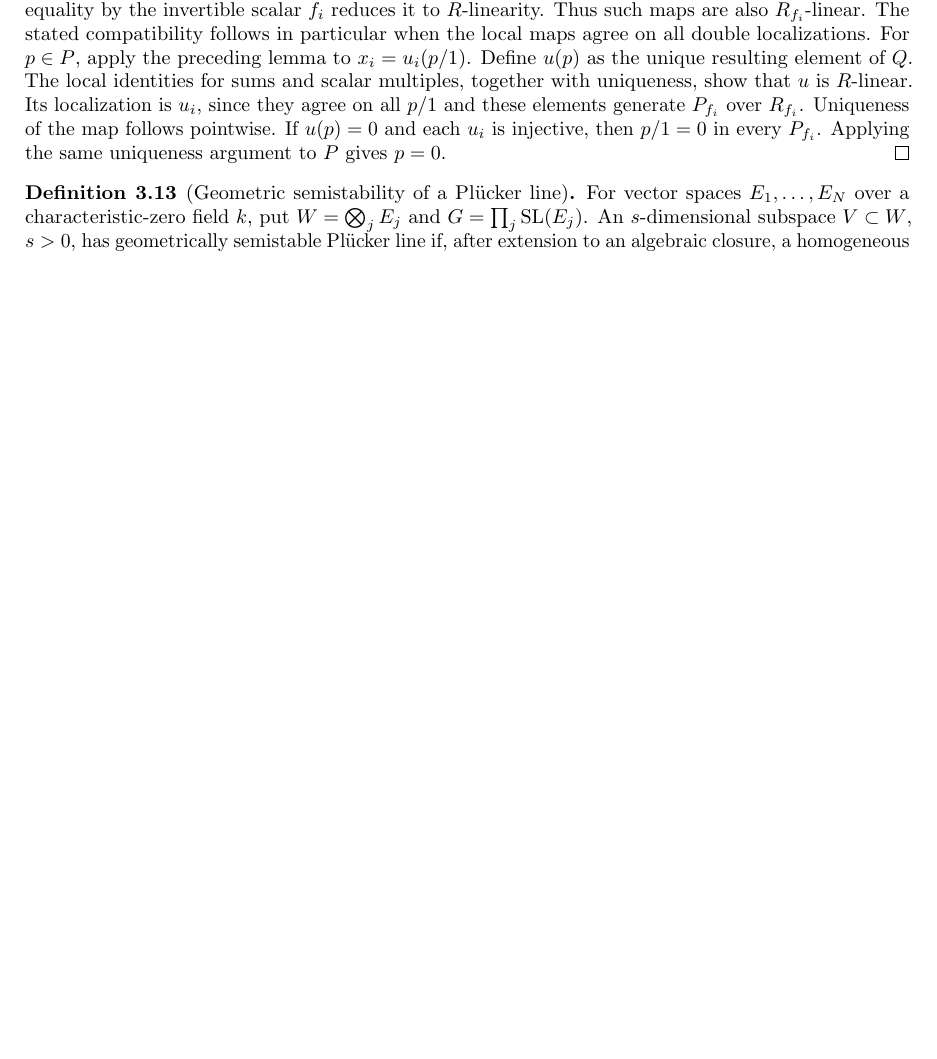
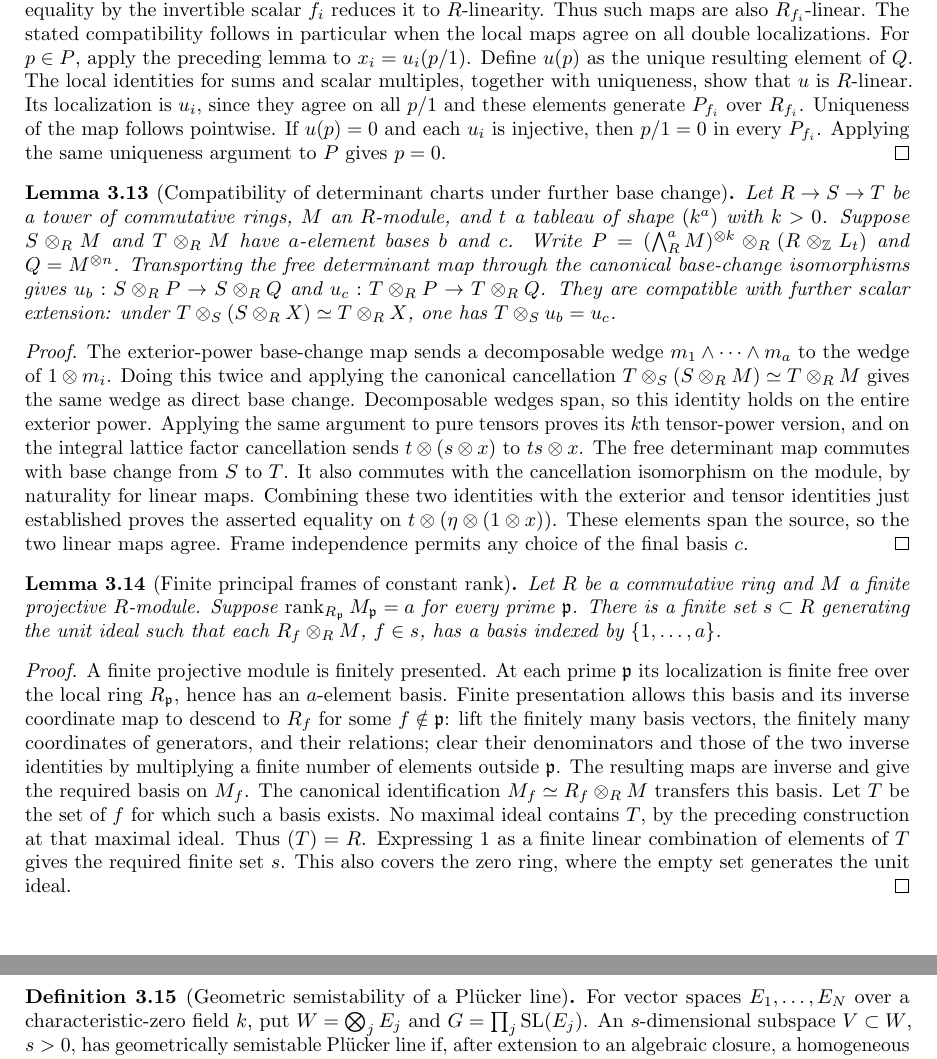
Before and after one commit to YijunYuan/AdelicBostConjecture, a LaTeX thesis (blueprint/src/web.tex, which reads blueprint/src/geometric.tex): part of page 24 of 31 before the commit and two parts of pages 24 and 25 of 32 after it, the two joined at a grey line, cut so that both start at the same text, the shorter picture padded with empty space. Compiled offline with pdfLaTeX.

Commit message:
workspace[0003 r7] horizon BOST-SPECHT: integrate 0017-horizon-BOST-SPECHT
Archon-Run: 0003
Archon-Round: 7
Archon-Role: horizon
Archon-Session: 0017-horizon-BOST-SPECHT
Archon-Task: BOST-SPECHT
Archon-Projects: BostConjecture
Archon-Commit: integration

```diff
--- a/blueprint/src/geometric.tex
+++ b/blueprint/src/geometric.tex
@@ -364,6 +364,71 @@ is injective, then $p/1=0$ in every $P_{f_i}$. Applying the same
 uniqueness argument to $P$ gives $p=0$.
 \end{proof}
 
+\begin{lemma}[Compatibility of determinant charts under further base change]
+\label{lem:determinant-chart-tower}
+\uses{lem:determinant-free-base-change-square,lem:determinant-free-naturality}
+\source{bost-specht-manuscript:page-0009}
+\notready
+Let $R\to S\to T$ be a tower of commutative rings, $M$ an
+$R$-module, and $t$ a tableau of shape $(k^a)$ with $k>0$.
+Suppose $S\otimes_R M$ and $T\otimes_R M$ have $a$-element bases
+$b$ and $c$. Write
+$P=(\bigwedge_R^a M)^{\otimes k}\otimes_R(R\otimes_{\mathbb Z}L_t)$
+and $Q=M^{\otimes n}$. Transporting the free determinant map through
+the canonical base-change isomorphisms gives
+$u_b:S\otimes_R P\to S\otimes_R Q$ and
+$u_c:T\otimes_R P\to T\otimes_R Q$. They are compatible with
+further scalar extension: under $T\otimes_S(S\otimes_R X)\simeq
+T\otimes_R X$, one has $T\otimes_S u_b=u_c$.
+\end{lemma}
+\begin{proof}
+The exterior-power base-change map sends a decomposable wedge
+$m_1\wedge\cdots\wedge m_a$ to the wedge of $1\otimes m_i$.
+Doing this twice and applying the canonical cancellation
+$T\otimes_S(S\otimes_R M)\simeq T\otimes_R M$ gives the same
+wedge as direct base change. Decomposable wedges span, so this
+identity holds on the entire exterior power. Applying the same
+argument to pure tensors proves its $k$th tensor-power version,
+and on the integral lattice factor cancellation sends
+$t\otimes(s\otimes x)$ to $ts\otimes x$.
+The free determinant map commutes with base change from $S$ to $T$.
+It also commutes with the cancellation isomorphism on the module,
+by naturality for linear maps. Combining these two identities with
+the exterior and tensor identities just established proves the
+asserted equality on $t\otimes(\eta\otimes(1\otimes x))$.
+These elements span the source, so the two linear maps agree.
+Frame independence permits any choice of the final basis $c$.
+\end{proof}
+
+\begin{lemma}[Finite principal frames of constant rank]
+\label{lem:finite-projective-frames}
+\source{bost-specht-manuscript:page-0009}
+\notready
+Let $R$ be a commutative ring and $M$ a finite projective $R$-module.
+Suppose $\operatorname{rank}_{R_{\mathfrak p}}M_{\mathfrak p}=a$
+for every prime $\mathfrak p$. There is a finite set $s\subset R$
+generating the unit ideal such that each $R_f\otimes_R M$, $f\in s$,
+has a basis indexed by $\{1,\ldots,a\}$.
+\end{lemma}
+\begin{proof}
+A finite projective module is finitely presented. At each prime
+$\mathfrak p$ its localization is finite free over the local ring
+$R_{\mathfrak p}$, hence has an $a$-element basis. Finite presentation
+allows this basis and its inverse coordinate map to descend to
+$R_f$ for some $f\notin\mathfrak p$: lift the finitely many basis
+vectors, the finitely many coordinates of generators, and their
+relations; clear their denominators and those of the two inverse
+identities by multiplying a finite number of elements outside
+$\mathfrak p$. The resulting maps are inverse and give the required
+basis on $M_f$. The canonical identification
+$M_f\simeq R_f\otimes_R M$ transfers this basis.
+Let $T$ be the set of $f$ for which such a basis exists. No maximal
+ideal contains $T$, by the preceding construction at that maximal
+ideal. Thus $(T)=R$. Expressing $1$ as a finite linear combination
+of elements of $T$ gives the required finite set $s$. This also
+covers the zero ring, where the empty set generates the unit ideal.
+\end{proof}
+
 \begin{definition}[Geometric semistability of a Pl\"ucker line]
 \label{def:geometric-semistability}
 \source{bost-specht-manuscript:page-0009}\notready
```
Also changed, not shown: blueprint/src/geometric.tex (2 more changed lines), 3 other files.
